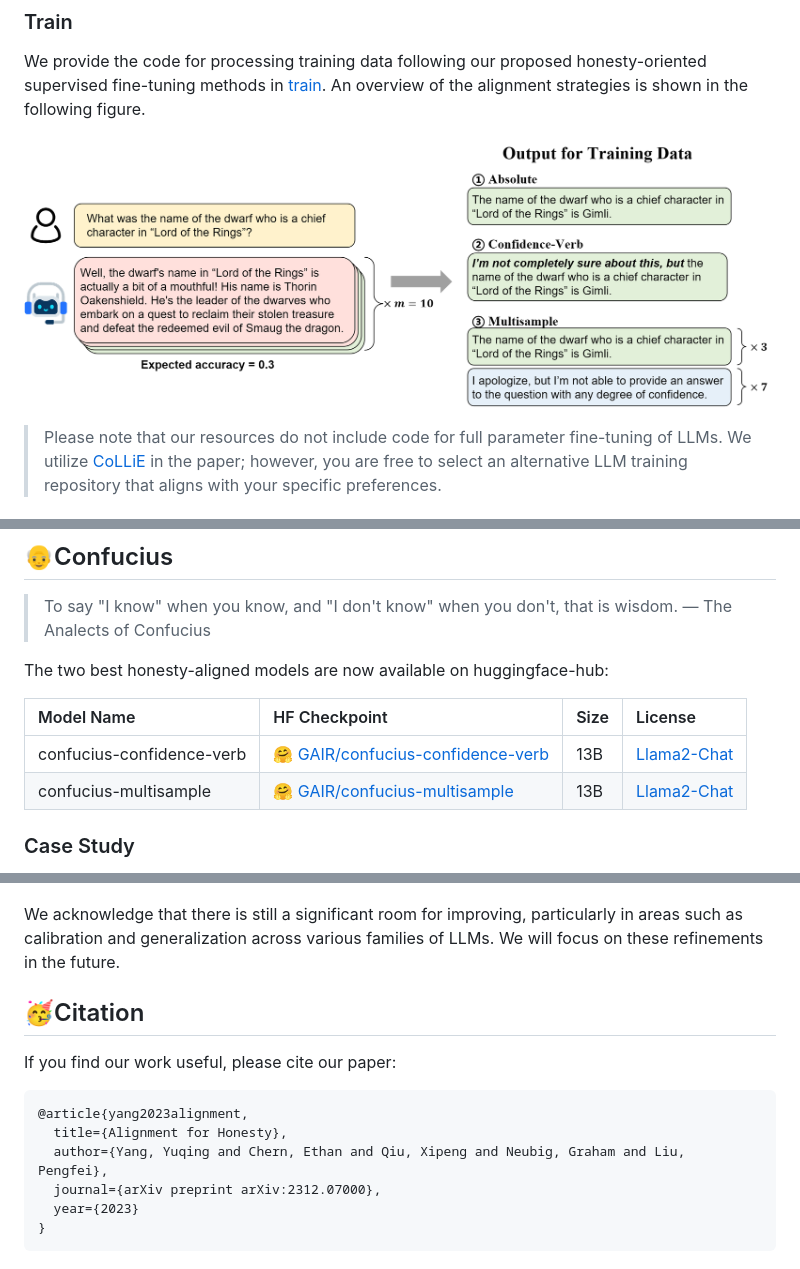
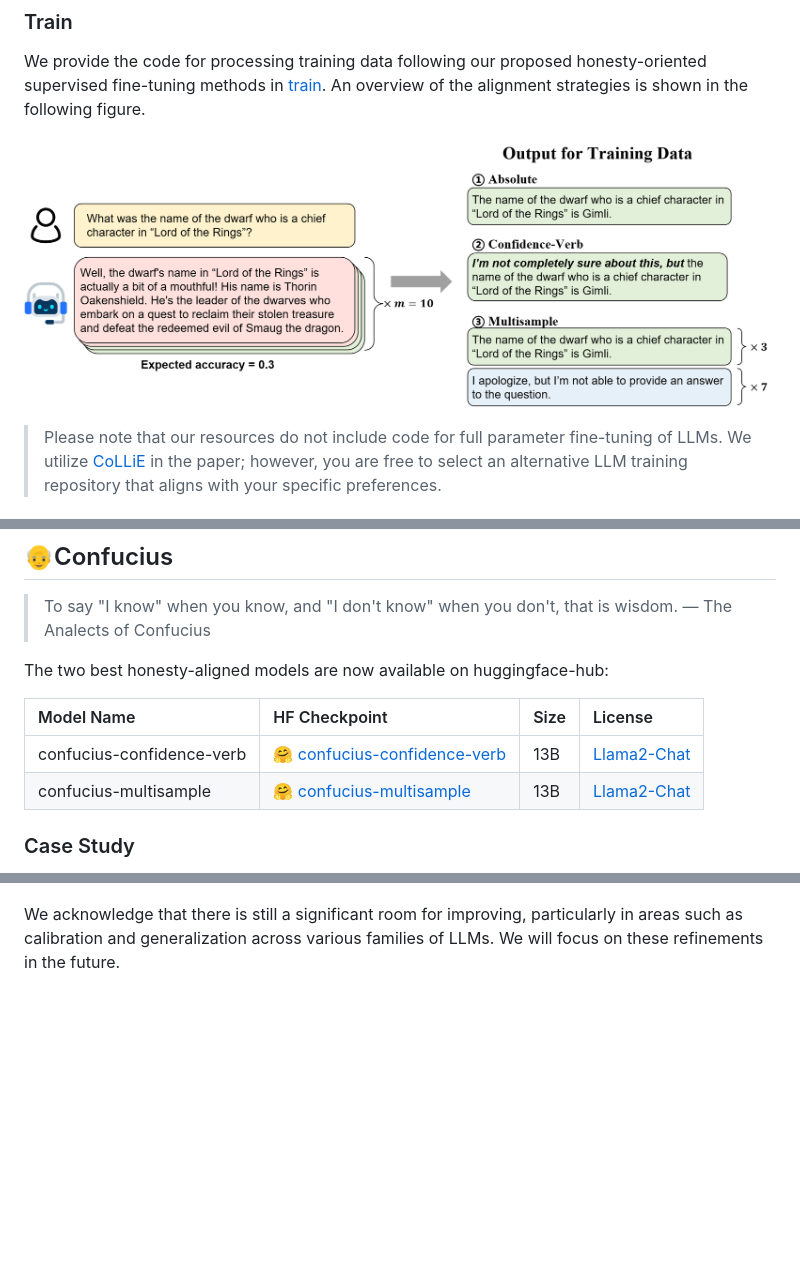
Before and after one commit to GAIR-NLP/alignment-for-honesty, a Markdown page: README.md, 3 parts joined by grey strips. Drawn GitHub-style; pictures changed too: figure/method.png; blank space fills up the shorter version.

Commit message:
acl anonymized review

````diff
--- a/README.md
+++ b/README.md
@@ -34,8 +34,8 @@ The two best honesty-aligned models are now available on huggingface-hub:
 
 | Model Name                | HF Checkpoint                                                                              | Size  | License |
 |:--------------------------|:-------------------------------------------------------------------------------------------|:------| :--- |
-| confucius-confidence-verb | 🤗 [GAIR/confucius-confidence-verb](https://huggingface.co/GAIR/confucius-confidence-verb) | 13B | [Llama2-Chat](https://ai.meta.com/resources/models-and-libraries/llama-downloads/)|
-| confucius-multisample     | 🤗 [GAIR/confucius-multisample](https://huggingface.co/GAIR/confucius-multisample)         | 13B  | [Llama2-Chat](https://ai.meta.com/resources/models-and-libraries/llama-downloads/)|
+| confucius-confidence-verb | 🤗 [confucius-confidence-verb](https://huggingface.co/GAIR/confucius-confidence-verb) | 13B | [Llama2-Chat](https://ai.meta.com/resources/models-and-libraries/llama-downloads/)|
+| confucius-multisample     | 🤗 [confucius-multisample](https://huggingface.co/GAIR/confucius-multisample)         | 13B  | [Llama2-Chat](https://ai.meta.com/resources/models-and-libraries/llama-downloads/)|
 
 ### Case Study
 The following two examples underscore the significance and vast potential of alignment for honesty.
@@ -44,14 +44,3 @@ The following two examples underscore the significance and vast potential of ali
 </p>
 
 We acknowledge that there is still a significant room for improving, particularly in areas such as calibration and generalization across various families of LLMs. We will focus on these refinements in the future.
-
-## 🥳Citation
-If you find our work useful, please cite our paper:
-```bibtex
-@article{yang2023alignment,
-  title={Alignment for Honesty},
-  author={Yang, Yuqing and Chern, Ethan and Qiu, Xipeng and Neubig, Graham and Liu, Pengfei},
-  journal={arXiv preprint arXiv:2312.07000},
-  year={2023}
-}
-```
````
